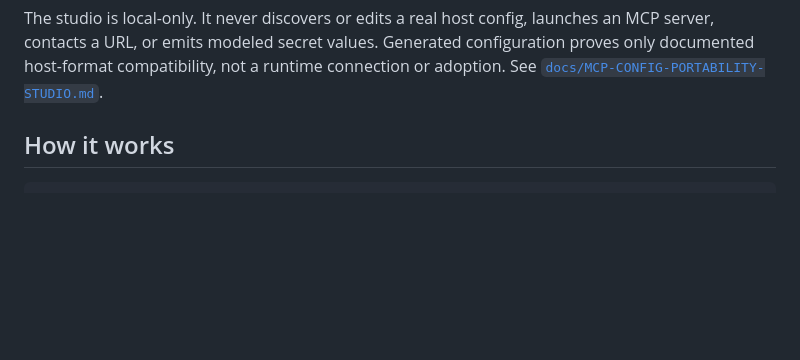
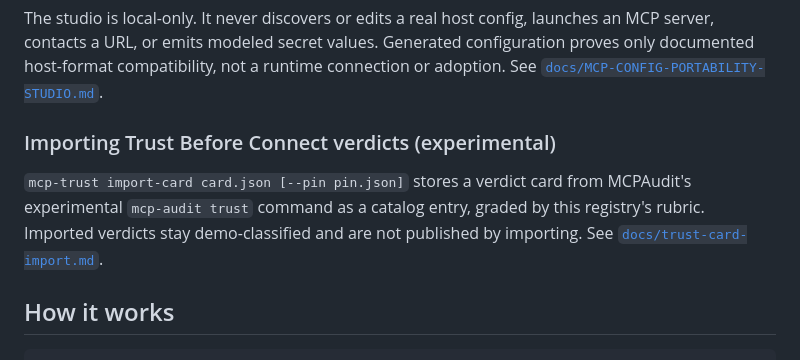
Before and after one commit to saagpatel/mcp-trust, a Markdown page: README.md, the part around the change. Rendered like a GitHub page; blank space fills up the shorter version.

Commit message:
docs: document experimental trust card import in SPEC and README

```diff
--- a/README.md
+++ b/README.md
@@ -94,6 +94,13 @@ launches an MCP server, contacts a URL, or emits modeled secret values. Generate
 configuration proves only documented host-format compatibility, not a runtime
 connection or adoption. See
 [`docs/MCP-CONFIG-PORTABILITY-STUDIO.md`](docs/MCP-CONFIG-PORTABILITY-STUDIO.md).
+
+### Importing Trust Before Connect verdicts (experimental)
+
+`mcp-trust import-card card.json [--pin pin.json]` stores a verdict card from
+MCPAudit's experimental `mcp-audit trust` command as a catalog entry, graded by
+this registry's rubric. Imported verdicts stay demo-classified and are not
+published by importing. See [`docs/trust-card-import.md`](docs/trust-card-import.md).
 
 ## How it works
 
```
Also changed, not shown: SPEC.md (+5 -0 lines), docs/trust-card-import.md (added, +54 -0 lines).
